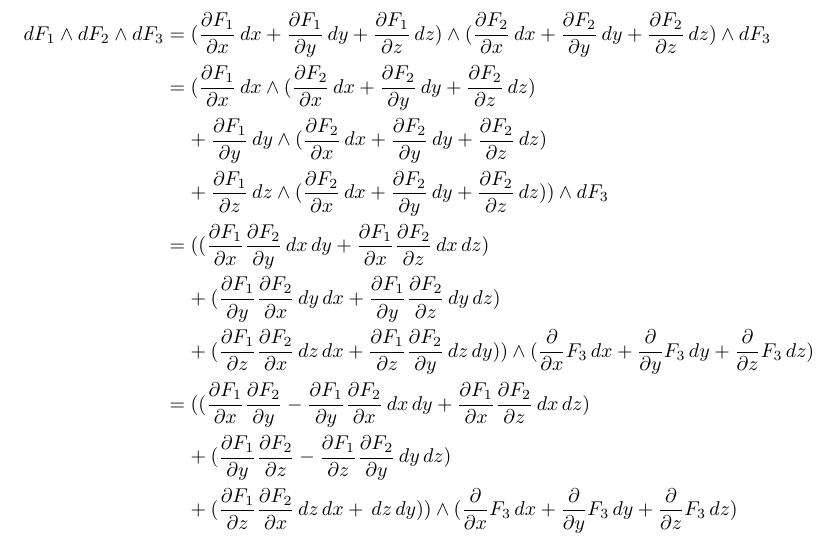
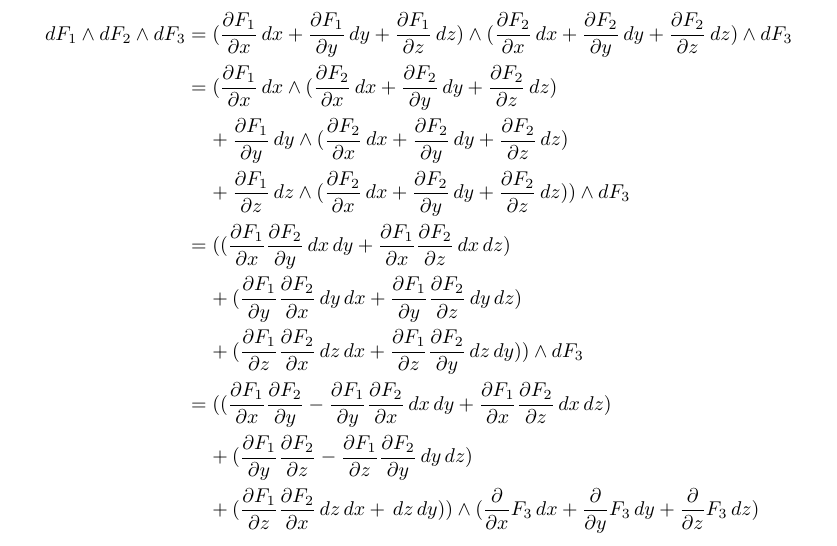
Before and after one commit to poonkeegan/school, a LaTeX document (matb42/a10.tex): part of page 2 of 11, cut so that both start at the same text. Compiled offline with pdfLaTeX.

Commit message:
Mon Mar 26 15:48:58 EDT 2018

```diff
--- a/matb42/a10.tex
+++ b/matb42/a10.tex
@@ -60,7 +60,7 @@ Apr 3rd 2018}
                 &\; \; \; \; + \partis{z}{F_1} \, dz \wedge (\partis{x}{F_2} \, dx + \partis{y}{F_2} \, dy + \partis{z}{F_2} \, dz) ) \wedge dF_3 \\
                 &= ((\partis{x}{F_1} \partis{y}{F_2} \, dx \, dy + \partis{x}{F_1} \partis{z}{F_2} \, dx \, dz) \\
                 &\; \; \; \; + (\partis{y}{F_1} \partis{x}{F_2} \, dy \, dx + \partis{y}{F_1} \partis{z}{F_2} \, dy \, dz) \\
-                &\; \; \; \; + (\partis{z}{F_1} \partis{x}{F_2} \, dz \, dx + \partis{z}{F_1} \partis{y}{F_2} \, dz \, dy))\wedge (\parti{x} F_3 \, dx + \parti{y} F_3 \, dy + \parti{z} F_3 \, dz) \\
+                &\; \; \; \; + (\partis{z}{F_1} \partis{x}{F_2} \, dz \, dx + \partis{z}{F_1} \partis{y}{F_2} \, dz \, dy))\wedge dF_3 \\
                 &= ((\partis{x}{F_1} \partis{y}{F_2} - \partis{y}{F_1} \partis{x}{F_2}\, dx \, dy + \partis{x}{F_1} \partis{z}{F_2} \, dx \, dz) \\
                 &\; \; \; \; + (\partis{y}{F_1} \partis{z}{F_2} - \partis{z}{F_1} \partis{y}{F_2} \, dy \, dz) \\
                 &\; \; \; \; + (\partis{z}{F_1} \partis{x}{F_2} \, dz \, dx + \, dz \, dy))\wedge (\parti{x} F_3 \, dx + \parti{y} F_3 \, dy + \parti{z} F_3 \, dz) \\
```
Also changed, not shown: matb42/a10.pdf.
